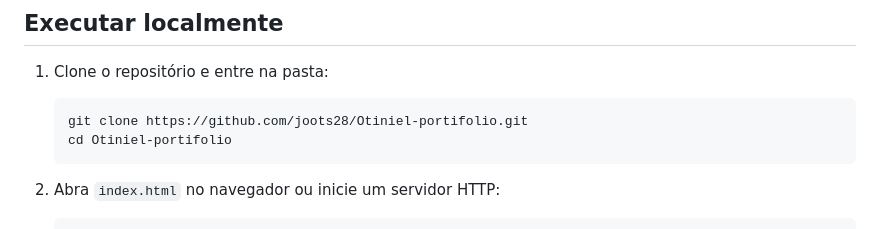
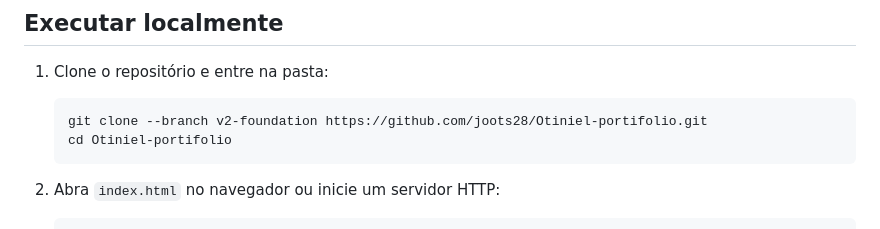
Before and after one commit to joots28/Otiniel-portifolio, a Markdown page: README.md, the part around the change. Drawn GitHub-style.

Commit message:
Document local checkout of the published Portfolio V2 branch

````diff
--- a/README.md
+++ b/README.md
@@ -90,7 +90,7 @@ Não é necessário instalar dependências para visualizar o site. Os efeitos 3D
 1. Clone o repositório e entre na pasta:
 
    ```bash
-   git clone https://github.com/joots28/Otiniel-portifolio.git
+   git clone --branch v2-foundation https://github.com/joots28/Otiniel-portifolio.git
    cd Otiniel-portifolio
    ```
 
````
